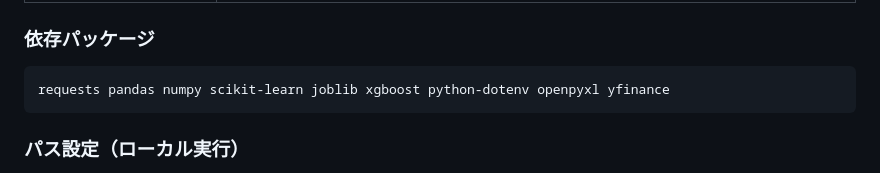
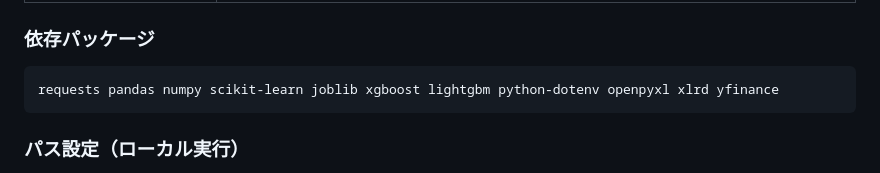
Before and after one commit to yuyakitagawa/stock-alert, a Markdown page: README.md, the part around the change. Drawn GitHub-style.

Commit message:
docs: 依存パッケージ一覧にlightgbm/xlrdを追加（記載漏れ修正） (#168)
rf_train_v3.pyがlightgbmを使用しているが、README.mdの依存パッケージ一覧に
記載が無く、ローカル環境でbacktest.py実行時にModuleNotFoundErrorが発生した。
daily_alert.yml/backfill_rankings.ymlのpip installには元々含まれていた。


Claude-Session: https://claude.ai/code/session_01QHUVjgfkkHd5BEU6Cz6h5S

Co-authored-by: Claude <noreply@anthropic.com>

````diff
--- a/README.md
+++ b/README.md
@@ -261,7 +261,7 @@ DBキャッシュは廃止。
 
 ### 依存パッケージ
 ```
-requests pandas numpy scikit-learn joblib xgboost python-dotenv openpyxl yfinance
+requests pandas numpy scikit-learn joblib xgboost lightgbm python-dotenv openpyxl xlrd yfinance
 ```
 
 ### パス設定（ローカル実行）
````
